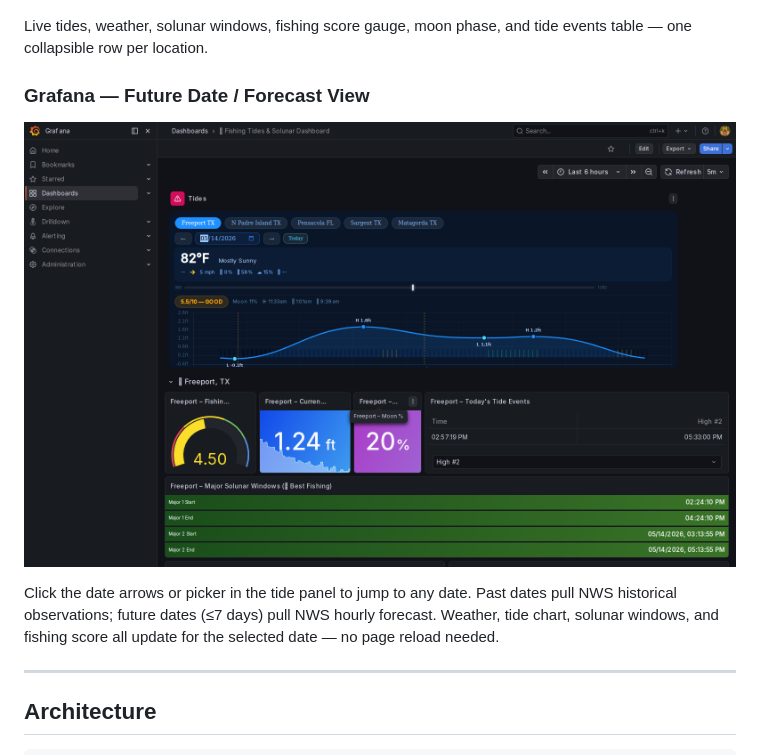
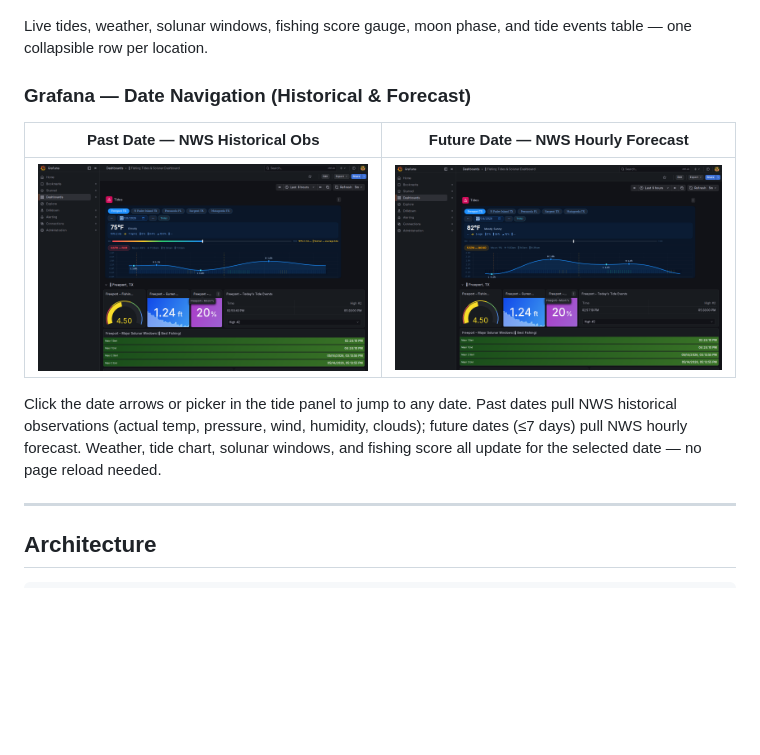
Before and after one commit to SilasMarner/fishing-dashboard, a Markdown page: README.md, the part around the change. Drawn GitHub-style; pictures changed too: docs/screenshots/grafana_past_date.png (added); blank space fills up the shorter version.

Commit message:
Add Grafana historical date screenshot; combine into side-by-side table

```diff
--- a/README.md
+++ b/README.md
@@ -48,11 +48,13 @@ Analysis runs automatically every 6 hours across all 5 locations. Correlates pre
 
 Live tides, weather, solunar windows, fishing score gauge, moon phase, and tide events table — one collapsible row per location.
 
-### Grafana — Future Date / Forecast View
+### Grafana — Date Navigation (Historical & Forecast)
 
-![Grafana Future Date](docs/screenshots/grafana_future_date.png)
+| Past Date — NWS Historical Obs | Future Date — NWS Hourly Forecast |
+|---|---|
+| ![Grafana Past Date](docs/screenshots/grafana_past_date.png) | ![Grafana Future Date](docs/screenshots/grafana_future_date.png) |
 
-Click the date arrows or picker in the tide panel to jump to any date. Past dates pull NWS historical observations; future dates (≤7 days) pull NWS hourly forecast. Weather, tide chart, solunar windows, and fishing score all update for the selected date — no page reload needed.
+Click the date arrows or picker in the tide panel to jump to any date. Past dates pull NWS historical observations (actual temp, pressure, wind, humidity, clouds); future dates (≤7 days) pull NWS hourly forecast. Weather, tide chart, solunar windows, and fishing score all update for the selected date — no page reload needed.
 
 ---
 
```
